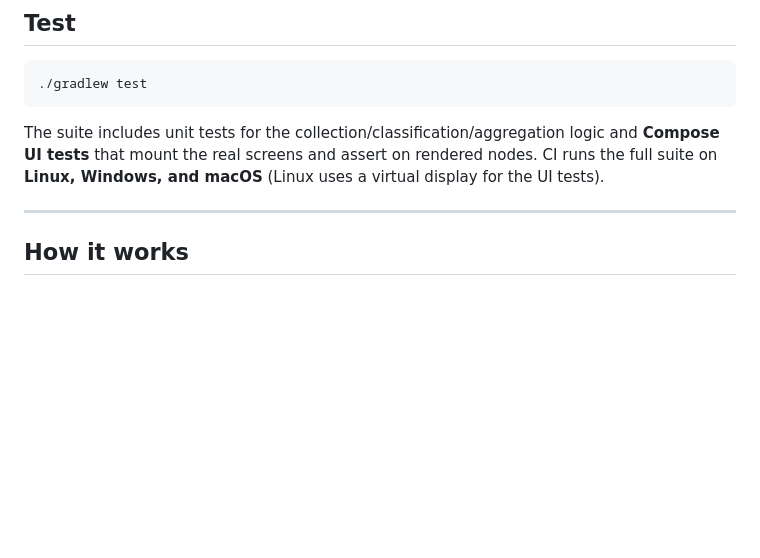
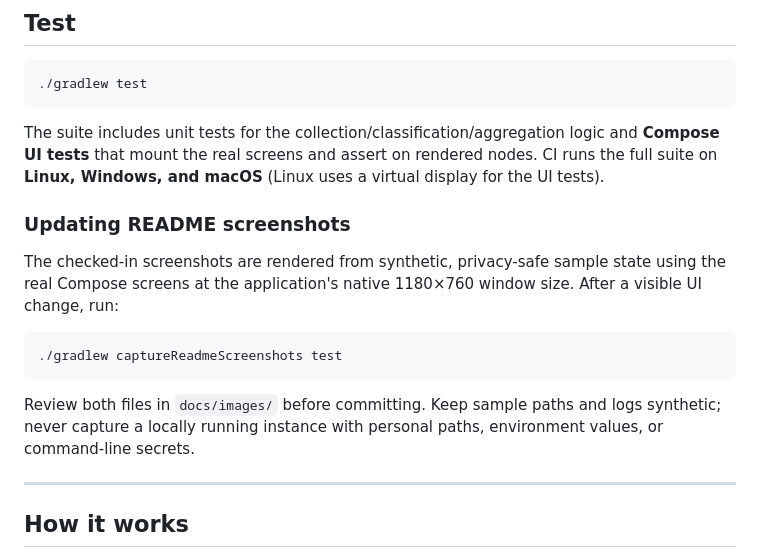
Before and after one commit to cdsap/daemonitor, a Markdown page: README.md, the part around the change printed below. GitHub-like rendering; blank space fills up the shorter version.

````diff
--- a/README.md
+++ b/README.md
@@ -110,6 +120,18 @@ The suite includes unit tests for the collection/classification/aggregation logi
 tests** that mount the real screens and assert on rendered nodes. CI runs the full suite on
 **Linux, Windows, and macOS** (Linux uses a virtual display for the UI tests).
 
+### Updating README screenshots
+
+The checked-in screenshots are rendered from synthetic, privacy-safe sample state using the real
+Compose screens at the application's native 1180×760 window size. After a visible UI change, run:
+
+```bash
+./gradlew captureReadmeScreenshots test
+```
+
+Review both files in `docs/images/` before committing. Keep sample paths and logs synthetic; never
+capture a locally running instance with personal paths, environment values, or command-line secrets.
+
 ---
 
 ## How it works
````
Also changed, not shown: other parts of README.md (+10 -0 lines), docs/images/build-history.png (added), docs/images/live-monitor.png (added), 3 other files.
